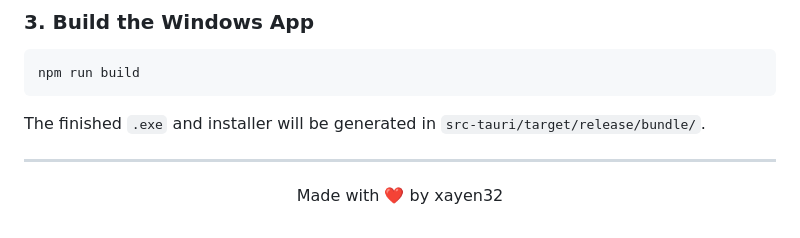
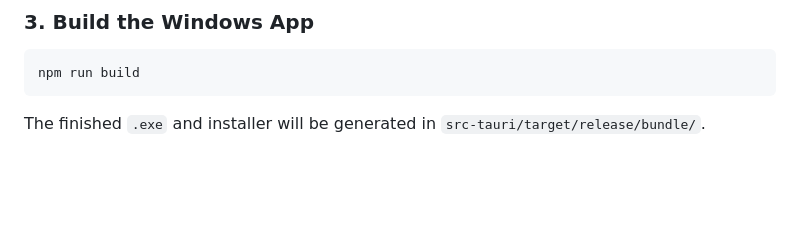
Before and after one commit to xayen32/Desktop-Canvas, a Markdown page: README.md, the part around the change. Rendered like a GitHub page; blank space fills up the shorter version.

````diff
--- a/README.md
+++ b/README.md
@@ -88,7 +88,3 @@ npm run dev:windowed
 npm run build
 ```
 The finished `.exe` and installer will be generated in `src-tauri/target/release/bundle/`.
-
----
-
-<p align="center">Made with ❤️ by xayen32</p>
````
